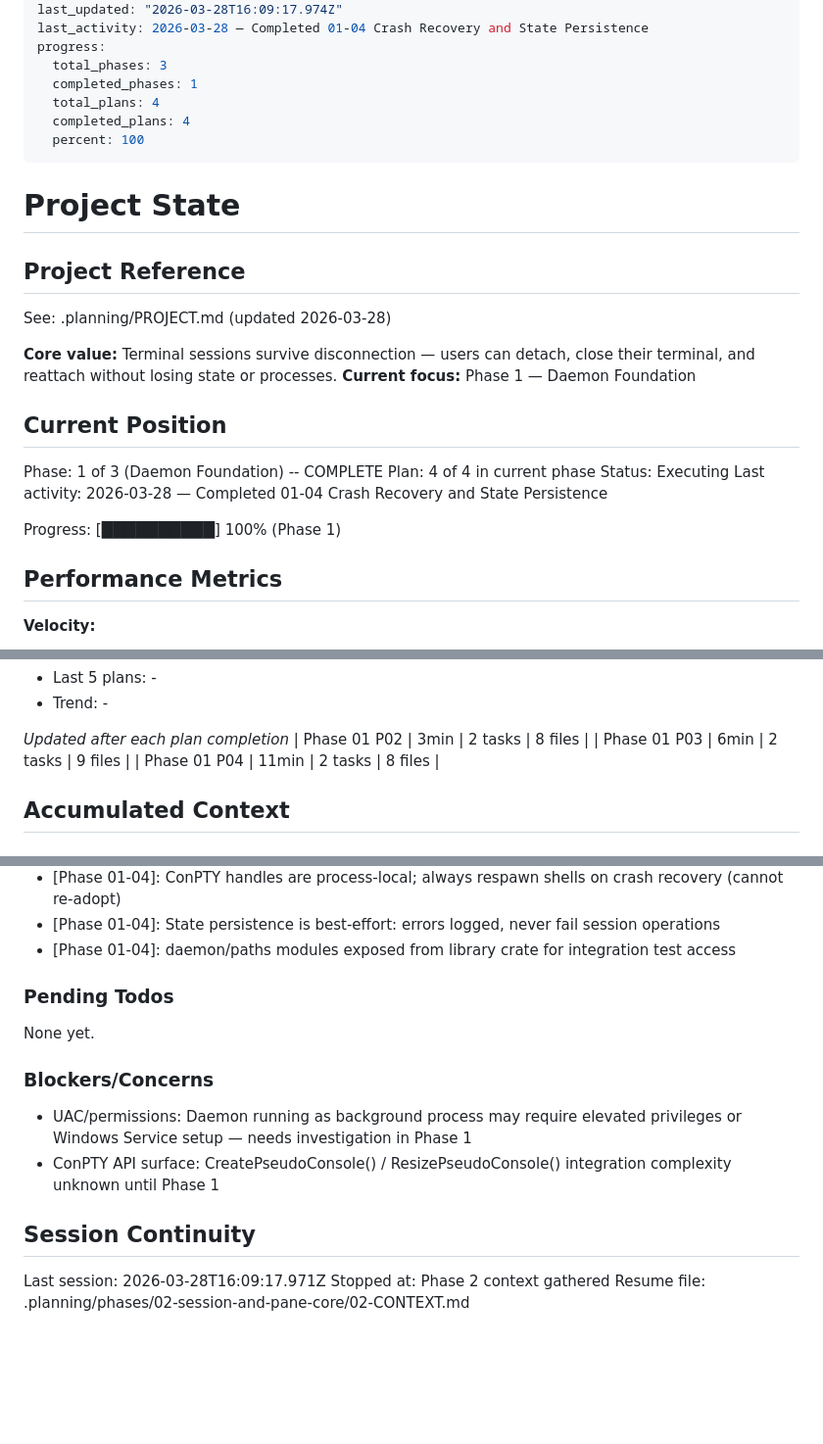
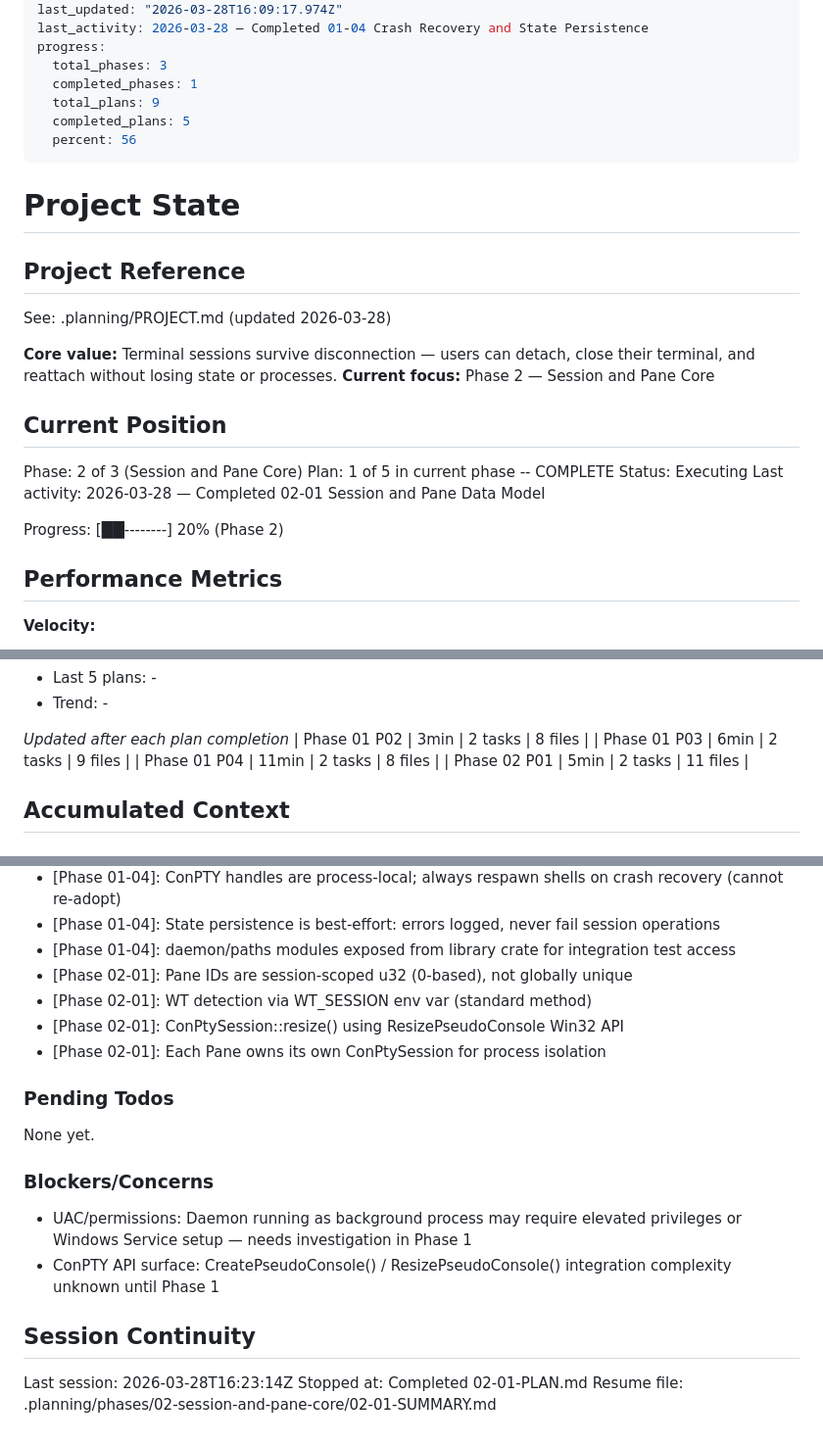
Before and after one commit to bahri-hirfanoglu/wmux, a Markdown page: .planning/STATE.md, 3 parts joined by grey strips. Shown at 98% size. Drawn GitHub-style; blank space fills up the shorter version.

Commit message:
docs(02-01): complete session and pane data model plan
Co-Authored-By: Claude Opus 4.6 (1M context) <noreply@anthropic.com>

```diff
--- a/.planning/STATE.md
+++ b/.planning/STATE.md
@@ -9,9 +9,9 @@ last_activity: 2026-03-28 — Completed 01-04 Crash Recovery and State Persisten
 progress:
   total_phases: 3
   completed_phases: 1
-  total_plans: 4
-  completed_plans: 4
-  percent: 100
+  total_plans: 9
+  completed_plans: 5
+  percent: 56
 ---
 
 # Project State
@@ -21,16 +21,16 @@ progress:
 See: .planning/PROJECT.md (updated 2026-03-28)
 
 **Core value:** Terminal sessions survive disconnection — users can detach, close their terminal, and reattach without losing state or processes.
-**Current focus:** Phase 1 — Daemon Foundation
+**Current focus:** Phase 2 — Session and Pane Core
 
 ## Current Position
 
-Phase: 1 of 3 (Daemon Foundation) -- COMPLETE
-Plan: 4 of 4 in current phase
+Phase: 2 of 3 (Session and Pane Core)
+Plan: 1 of 5 in current phase -- COMPLETE
 Status: Executing
-Last activity: 2026-03-28 — Completed 01-04 Crash Recovery and State Persistence
+Last activity: 2026-03-28 — Completed 02-01 Session and Pane Data Model
 
-Progress: [██████████] 100% (Phase 1)
+Progress: [██--------] 20% (Phase 2)
 
 ## Performance Metrics
 
@@ -53,6 +53,7 @@ Progress: [██████████] 100% (Phase 1)
 | Phase 01 P02 | 3min | 2 tasks | 8 files |
 | Phase 01 P03 | 6min | 2 tasks | 9 files |
 | Phase 01 P04 | 11min | 2 tasks | 8 files |
+| Phase 02 P01 | 5min | 2 tasks | 11 files |
 
 ## Accumulated Context
 
@@ -76,6 +77,10 @@ Recent decisions affecting current work:
 - [Phase 01-04]: ConPTY handles are process-local; always respawn shells on crash recovery (cannot re-adopt)
 - [Phase 01-04]: State persistence is best-effort: errors logged, never fail session operations
 - [Phase 01-04]: daemon/paths modules exposed from library crate for integration test access
+- [Phase 02-01]: Pane IDs are session-scoped u32 (0-based), not globally unique
+- [Phase 02-01]: WT detection via WT_SESSION env var (standard method)
+- [Phase 02-01]: ConPtySession::resize() using ResizePseudoConsole Win32 API
+- [Phase 02-01]: Each Pane owns its own ConPtySession for process isolation
 
 ### Pending Todos
 
@@ -88,6 +93,6 @@ None yet.
 
 ## Session Continuity
 
-Last session: 2026-03-28T16:09:17.971Z
-Stopped at: Phase 2 context gathered
-Resume file: .planning/phases/02-session-and-pane-core/02-CONTEXT.md
+Last session: 2026-03-28T16:23:14Z
+Stopped at: Completed 02-01-PLAN.md
+Resume file: .planning/phases/02-session-and-pane-core/02-01-SUMMARY.md
```
Also changed, not shown: .planning/REQUIREMENTS.md (+6 -6 lines), 1 other file.
